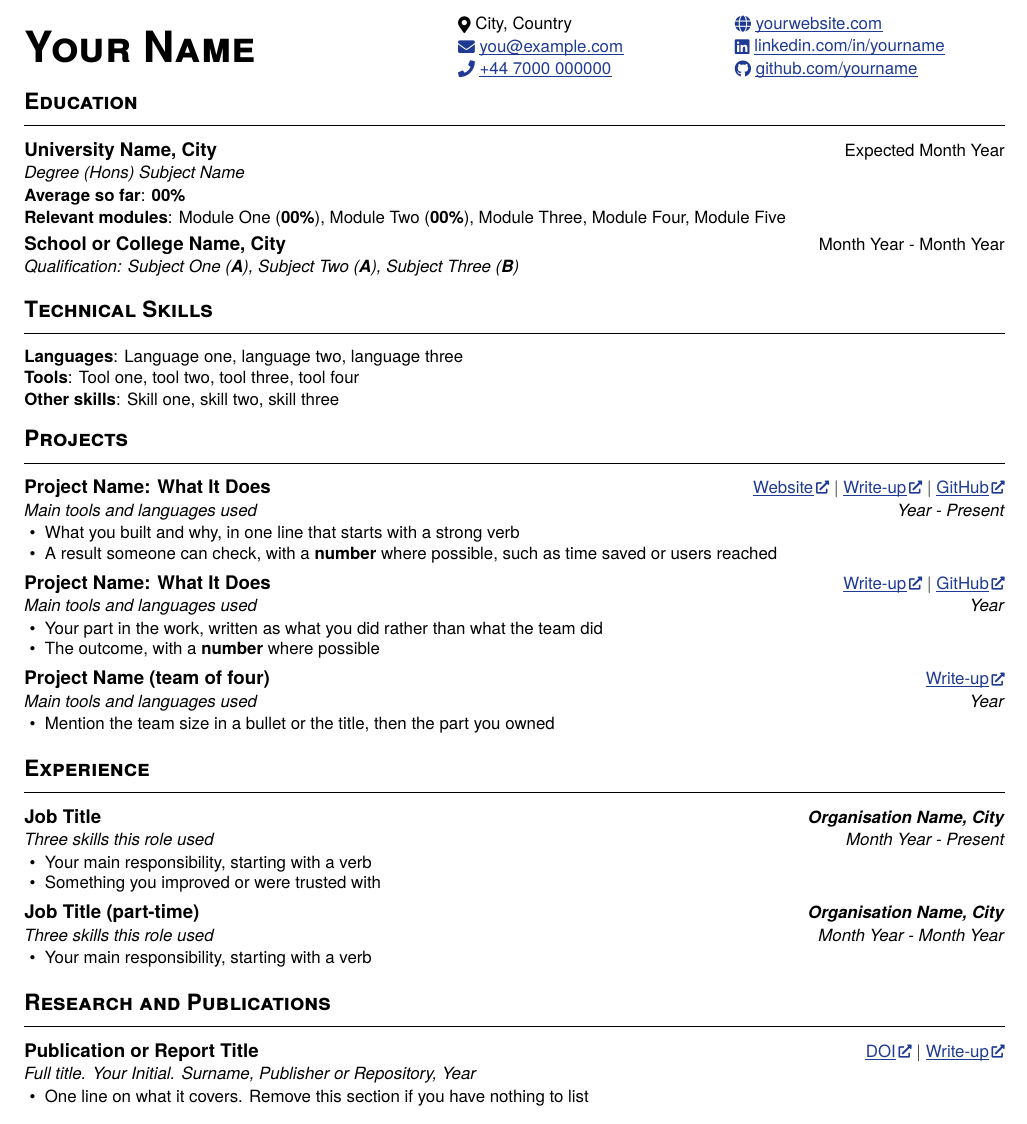
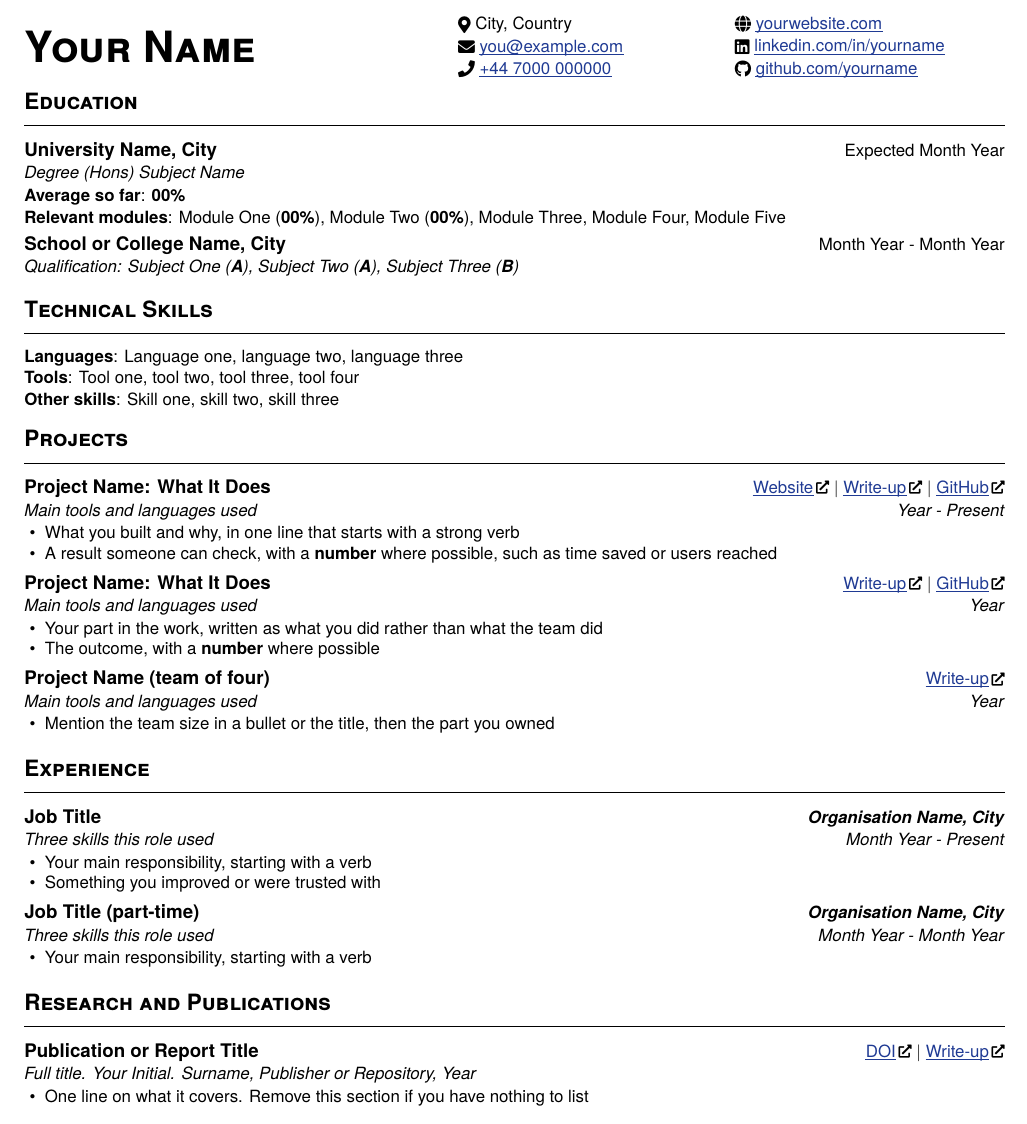
Before and after one commit to zaccesss/latex-cv, a LaTeX CV (cv/cv.tex): part of the page, cut so that both start at the same text. Compiled offline with XeLaTeX; a missing font is replaced by an installed copy or a similar font.

Commit message:
fix: show the icons in black (#8)
Closes #7

```diff
--- a/cv/cv.tex
+++ b/cv/cv.tex
@@ -30,12 +30,12 @@
 \setlist[itemize]{leftmargin=1.1em,label=\textbullet,itemsep=0pt,topsep=1pt,parsep=0pt,partopsep=0pt,before=\small,after=\vspace{3pt}}
 \begin{document}
 \begin{minipage}[c]{0.43\textwidth}{\fontsize{23}{26}\selectfont\bfseries\scshape Your Name}\end{minipage}%
-\hfill\begin{minipage}[c]{0.27\textwidth}\small \icon{\raisebox{-0.1\height}{\faMapMarker*}}\ City, Country \\[1pt]
-\href{mailto:you@example.com}{\icon{\raisebox{-0.1\height}{\faEnvelope}}\ \uline{you@example.com}} \\[1pt]
-\href{tel:+447000000000}{\icon{\raisebox{-0.1\height}{\faPhone}}\ \uline{+44 7000 000000}}\end{minipage}%
-\hfill\begin{minipage}[c]{0.27\textwidth}\small \href{https://example.com}{\icon{\raisebox{-0.1\height}{\faGlobe}}\ \uline{yourwebsite.com}} \\[1pt]
-\href{https://www.linkedin.com/}{\icon{\raisebox{-0.1\height}{\faLinkedin}}\ \uline{linkedin.com/in/yourname}} \\[1pt]
-\href{https://github.com/}{\icon{\raisebox{-0.1\height}{\faGithub}}\ \uline{github.com/yourname}}\end{minipage}
+\hfill\begin{minipage}[c]{0.27\textwidth}\small \icon{\textcolor{black}{\raisebox{-0.1\height}{\faMapMarker*}}}\ City, Country \\[1pt]
+\href{mailto:you@example.com}{\icon{\textcolor{black}{\raisebox{-0.1\height}{\faEnvelope}}}\ \uline{you@example.com}} \\[1pt]
+\href{tel:+447000000000}{\icon{\textcolor{black}{\raisebox{-0.1\height}{\faPhone}}}\ \uline{+44 7000 000000}}\end{minipage}%
+\hfill\begin{minipage}[c]{0.27\textwidth}\small \href{https://example.com}{\icon{\textcolor{black}{\raisebox{-0.1\height}{\faGlobe}}}\ \uline{yourwebsite.com}} \\[1pt]
+\href{https://www.linkedin.com/}{\icon{\textcolor{black}{\raisebox{-0.1\height}{\faLinkedin}}}\ \uline{linkedin.com/in/yourname}} \\[1pt]
+\href{https://github.com/}{\icon{\textcolor{black}{\raisebox{-0.1\height}{\faGithub}}}\ \uline{github.com/yourname}}\end{minipage}
 \vspace{-2pt}
 \section{Education}
 \needspace{3\baselineskip}\textbf{University Name, City}\hfill{\small Expected Month Year}\par
@@ -51,19 +51,19 @@
 \textbf{Other skills}: Skill one, skill two, skill three
 }
 \section{Projects}
-\needspace{3\baselineskip}\textbf{Project Name: What It Does}\hfill{\small \href{https://example.com}{\uline{Website}\,\icon{\raisebox{0.05\height}{\scriptsize\faExternalLink*}}} $\vert$ \href{https://example.com}{\uline{Write-up}\,\icon{\raisebox{0.05\height}{\scriptsize\faExternalLink*}}} $\vert$ \href{https://github.com/}{\uline{GitHub}\,\icon{\raisebox{0.05\height}{\scriptsize\faExternalLink*}}}}\par
+\needspace{3\baselineskip}\textbf{Project Name: What It Does}\hfill{\small \href{https://example.com}{\uline{Website}\,\icon{\textcolor{black}{\raisebox{0.05\height}{\scriptsize\faExternalLink*}}}} $\vert$ \href{https://example.com}{\uline{Write-up}\,\icon{\textcolor{black}{\raisebox{0.05\height}{\scriptsize\faExternalLink*}}}} $\vert$ \href{https://github.com/}{\uline{GitHub}\,\icon{\textcolor{black}{\raisebox{0.05\height}{\scriptsize\faExternalLink*}}}}}\par
 {\small\textit{Main tools and languages used}}\hfill{\small\textit{Year - Present}}\par
 \begin{itemize}
   \item What you built and why, in one line that starts with a strong verb
   \item A result someone can check, with a \textbf{number} where possible, such as time saved or users reached
 \end{itemize}
-\needspace{3\baselineskip}\textbf{Project Name: What It Does}\hfill{\small \href{https://example.com}{\uline{Write-up}\,\icon{\raisebox{0.05\height}{\scriptsize\faExternalLink*}}} $\vert$ \href{https://github.com/}{\uline{GitHub}\,\icon{\raisebox{0.05\height}{\scriptsize\faExternalLink*}}}}\par
+\needspace{3\baselineskip}\textbf{Project Name: What It Does}\hfill{\small \href{https://example.com}{\uline{Write-up}\,\icon{\textcolor{black}{\raisebox{0.05\height}{\scriptsize\faExternalLink*}}}} $\vert$ \href{https://github.com/}{\uline{GitHub}\,\icon{\textcolor{black}{\raisebox{0.05\height}{\scriptsize\faExternalLink*}}}}}\par
 {\small\textit{Main tools and languages used}}\hfill{\small\textit{Year}}\par
 \begin{itemize}
   \item Your part in the work, written as what you did rather than what the team did
   \item The outcome, with a \textbf{number} where possible
 \end{itemize}
-\needspace{3\baselineskip}\textbf{Project Name (team of four)}\hfill{\small \href{https://example.com}{\uline{Write-up}\,\icon{\raisebox{0.05\height}{\scriptsize\faExternalLink*}}}}\par
+\needspace{3\baselineskip}\textbf{Project Name (team of four)}\hfill{\small \href{https://example.com}{\uline{Write-up}\,\icon{\textcolor{black}{\raisebox{0.05\height}{\scriptsize\faExternalLink*}}}}}\par
 {\small\textit{Main tools and languages used}}\hfill{\small\textit{Year}}\par
 \begin{itemize}
   \item Mention the team size in a bullet or the title, then the part you owned
@@ -81,7 +81,7 @@
   \item Your main responsibility, starting with a verb
 \end{itemize}
 \section{Research and Publications}
-\needspace{3\baselineskip}\textbf{Publication or Report Title}\hfill{\small \href{https://doi.org/}{\uline{DOI}\,\icon{\raisebox{0.05\height}{\scriptsize\faExternalLink*}}} $\vert$ \href{https://example.com}{\uline{Write-up}\,\icon{\raisebox{0.05\height}{\scriptsize\faExternalLink*}}}}\par
+\needspace{3\baselineskip}\textbf{Publication or Report Title}\hfill{\small \href{https://doi.org/}{\uline{DOI}\,\icon{\textcolor{black}{\raisebox{0.05\height}{\scriptsize\faExternalLink*}}}} $\vert$ \href{https://example.com}{\uline{Write-up}\,\icon{\textcolor{black}{\raisebox{0.05\height}{\scriptsize\faExternalLink*}}}}}\par
 {\small\textit{Full title. Your Initial. Surname, Publisher or Repository, Year}}\hfill{\small\textit{}}\par
 \begin{itemize}
   \item One line on what it covers. Remove this section if you have nothing to list
```
Also changed, not shown: cover-letter/cover-letter.tex (+6 -6 lines), CHANGELOG.md, cover-letter/cover-letter.pdf, cv/cv.pdf, images/cover-letter-1.png, images/cv-1.png.
